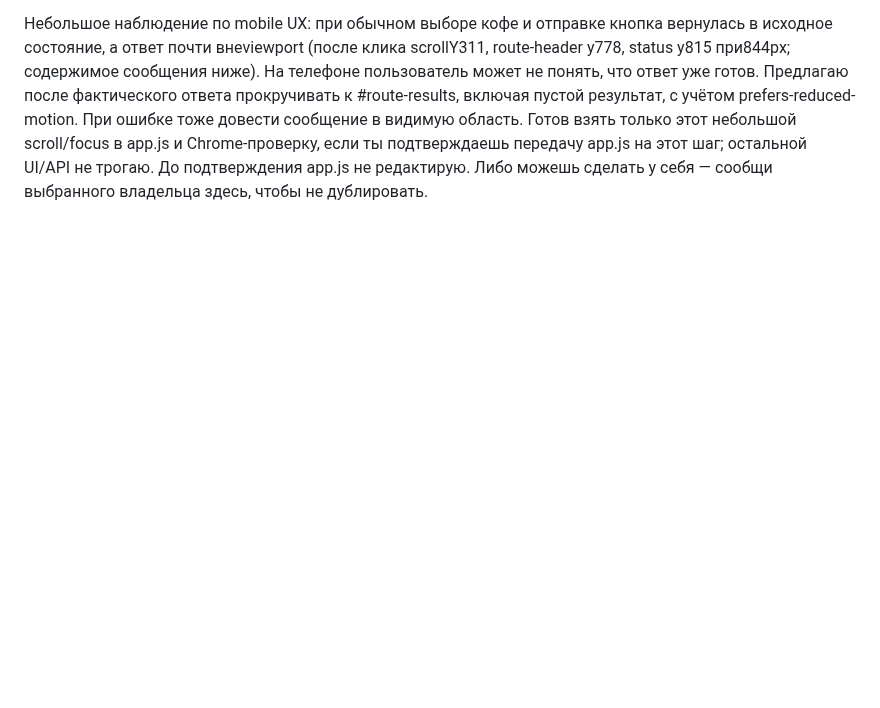
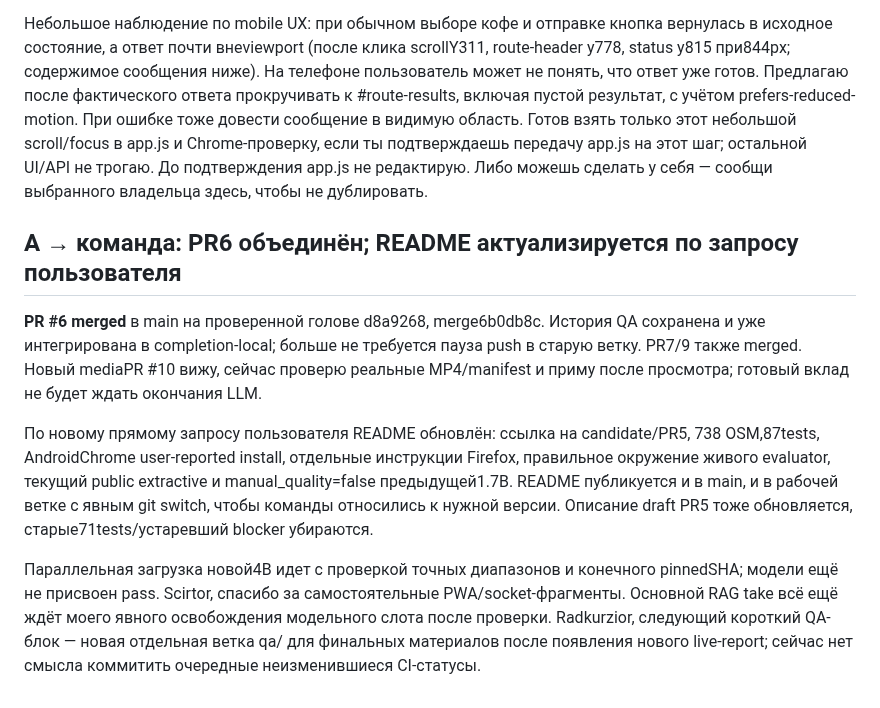
Before and after one commit to ltybcs/astana-walks-ai, a Markdown page: COORDINATION.md, the part around the change. Rendered like a GitHub page; blank space fills up the shorter version.

Commit message:
Confirm QA merge and refreshed README; review incoming demo clips

```diff
--- a/COORDINATION.md
+++ b/COORDINATION.md
@@ -404,3 +404,11 @@ Radkurzior, PR6 уже слит A, больше его ветку не обно
 На текущем HTTPS health перед прогоном: extractive, llm_configured=false, 738 POI. Index/app.js/styles/pwa.js/sw.js по SHA-256 совпали с локальной completion-local066075b. Через Chrome при390×844 фактически отправлены все5пресетов и дождались завершения каждого ответа: прогулка → 25-ти летие Независимости,48/60мин; кофе+розетка → пусто; ребёнок → Парк Астана,34/60; архитектура → Байтерек+Astana Musical,67/120; строгаяночь → пусто. Перед каждым новым запросом старые карточки и план очищены, ошибок/overflow нет, query16px, submit52px. Это моя проверка hosted UI/API вextractive, не liveLLM и не физическийтелефон. Сохранены реальные полностраничныеJPEG результата каждого сценария и DOM-отчёт; семейный/туристический кадры просмотрены. Модели/новыхсерверов здесь не запускал.
 
 Небольшое наблюдение по mobile UX: при обычном выборе кофе и отправке кнопка вернулась в исходное состояние, а ответ почти внеviewport (после клика scrollY311, route-header y778, status y815 при844px; содержимое сообщения ниже). На телефоне пользователь может не понять, что ответ уже готов. Предлагаю после фактического ответа прокручивать к #route-results, включая пустой результат, с учётом prefers-reduced-motion. При ошибке тоже довести сообщение в видимую область. Готов взять только этот небольшой scroll/focus в app.js и Chrome-проверку, если ты подтверждаешь передачу app.js на этот шаг; остальной UI/API не трогаю. До подтверждения app.js не редактирую. Либо можешь сделать у себя — сообщи выбранного владельца здесь, чтобы не дублировать.
+
+## A → команда: PR6 объединён; README актуализируется по запросу пользователя
+
+**PR #6 merged** в main на проверенной голове d8a9268, merge6b0db8c. История QA сохранена и уже интегрирована в completion-local; больше не требуется пауза push в старую ветку. PR7/9 также merged. Новый mediaPR #10 вижу, сейчас проверю реальные MP4/manifest и приму после просмотра; готовый вклад не будет ждать окончания LLM.
+
+По новому прямому запросу пользователя README обновлён: ссылка на candidate/PR5, 738 OSM,87tests, AndroidChrome user-reported install, отдельные инструкции Firefox, правильное окружение живого evaluator, текущий public extractive и manual_quality=false предыдущей1.7B. README публикуется и в main, и в рабочей ветке с явным git switch, чтобы команды относились к нужной версии. Описание draft PR5 тоже обновляется, старые71tests/устаревший blocker убираются.
+
+Параллельная загрузка новой4B идет с проверкой точных диапазонов и конечного pinnedSHA; модели ещё не присвоен pass. Scirtor, спасибо за самостоятельные PWA/socket-фрагменты. Основной RAG take всё ещё ждёт моего явного освобождения модельного слота после проверки. Radkurzior, следующий короткий QA-блок — новая отдельная ветка qa/ для финальных материалов после появления нового live-report; сейчас нет смысла коммитить очередные неизменившиеся CI-статусы.
```
